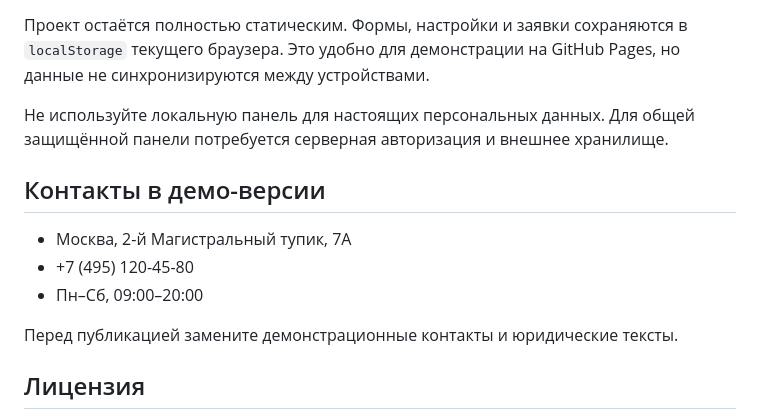
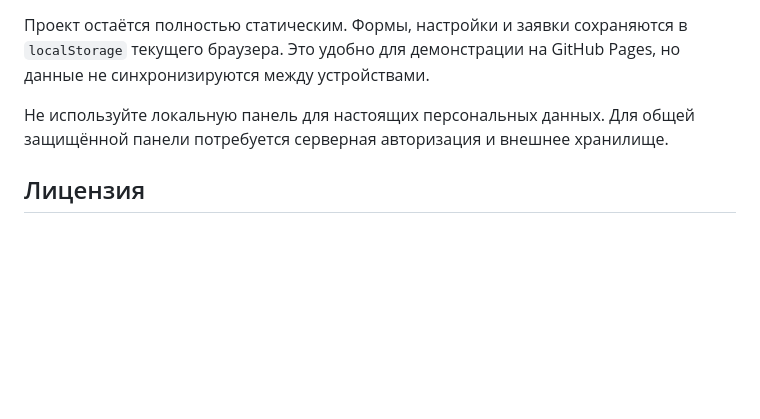
Before and after one commit to flowmanya/detailing-website, a Markdown page: README.md, the part around the change. Drawn GitHub-style; blank space fills up the shorter version.

```diff
--- a/README.md
+++ b/README.md
@@ -111,14 +111,6 @@ npm run format:check
 
 Не используйте локальную панель для настоящих персональных данных. Для общей защищённой панели потребуется серверная авторизация и внешнее хранилище.
 
-## Контакты в демо-версии
-
-- Москва, 2-й Магистральный тупик, 7А
-- +7 (495) 120-45-80
-- Пн–Сб, 09:00–20:00
-
-Перед публикацией замените демонстрационные контакты и юридические тексты.
-
 ## Лицензия
 
 Исходники можно использовать как основу собственного проекта. Фотографии и фирменные материалы перед коммерческим использованием следует проверить на соответствие условиям вашей публикации.
```
